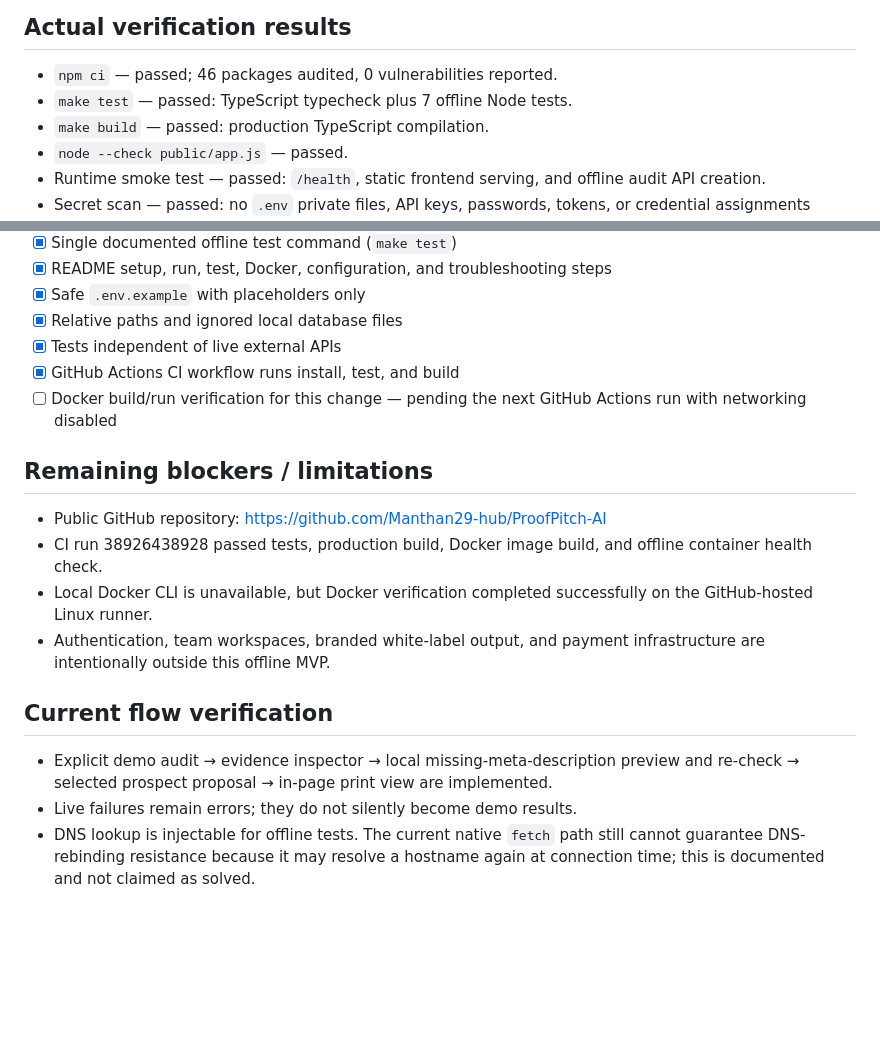
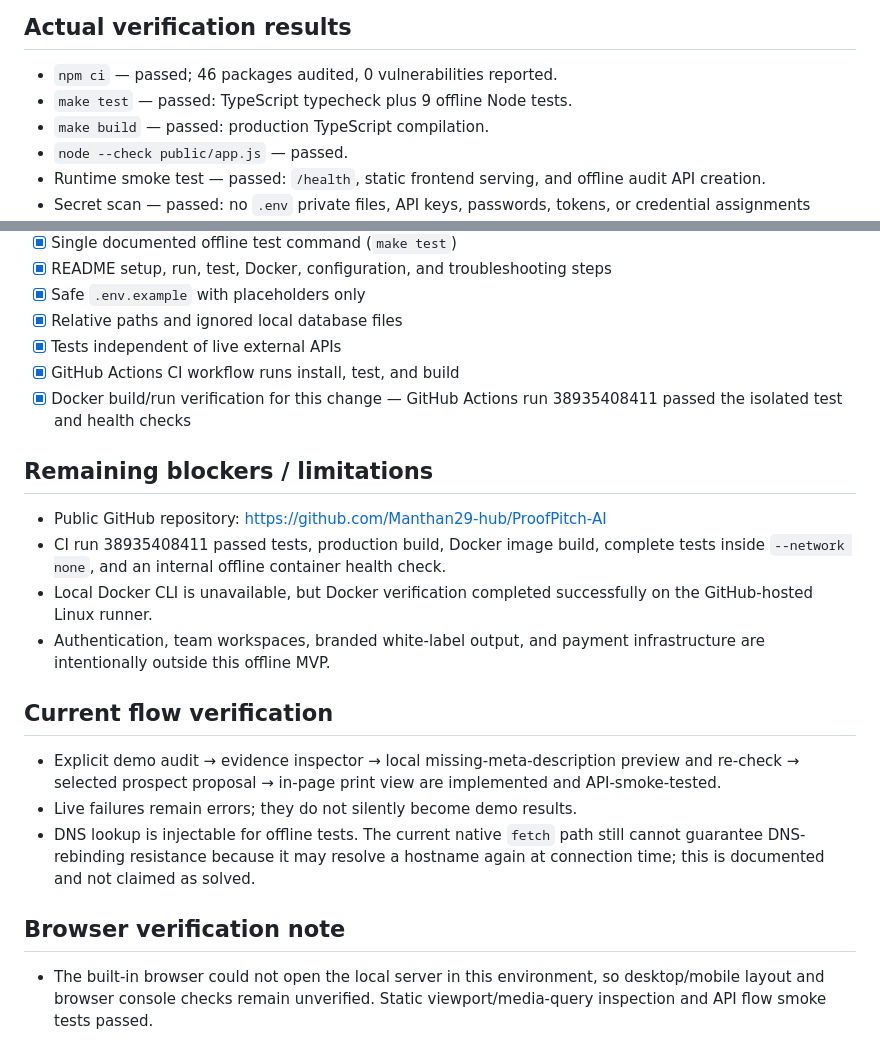
Before and after one commit to Manthan29-hub/ProofPitch-AI, a Markdown page: PROJECT_STATUS.md, 2 parts joined by grey strips. Drawn GitHub-style; blank space fills up the shorter version.

Commit message:
docs: record browser and CI verification limits

```diff
--- a/PROJECT_STATUS.md
+++ b/PROJECT_STATUS.md
@@ -14,7 +14,7 @@
 
 ## Actual verification results
 - `npm ci` — passed; 46 packages audited, 0 vulnerabilities reported.
-- `make test` — passed: TypeScript typecheck plus 7 offline Node tests.
+- `make test` — passed: TypeScript typecheck plus 9 offline Node tests.
 - `make build` — passed: production TypeScript compilation.
 - `node --check public/app.js` — passed.
 - Runtime smoke test — passed: `/health`, static frontend serving, and offline audit API creation.
@@ -32,15 +32,18 @@
 - [x] Relative paths and ignored local database files
 - [x] Tests independent of live external APIs
 - [x] GitHub Actions CI workflow runs install, test, and build
-- [ ] Docker build/run verification for this change — pending the next GitHub Actions run with networking disabled
+- [x] Docker build/run verification for this change — GitHub Actions run 38935408411 passed the isolated test and health checks
 
 ## Remaining blockers / limitations
 - Public GitHub repository: https://github.com/Manthan29-hub/ProofPitch-AI
-- CI run 38926438928 passed tests, production build, Docker image build, and offline container health check.
+- CI run 38935408411 passed tests, production build, Docker image build, complete tests inside `--network none`, and an internal offline container health check.
 - Local Docker CLI is unavailable, but Docker verification completed successfully on the GitHub-hosted Linux runner.
 - Authentication, team workspaces, branded white-label output, and payment infrastructure are intentionally outside this offline MVP.
 
 ## Current flow verification
-- Explicit demo audit → evidence inspector → local missing-meta-description preview and re-check → selected prospect proposal → in-page print view are implemented.
+- Explicit demo audit → evidence inspector → local missing-meta-description preview and re-check → selected prospect proposal → in-page print view are implemented and API-smoke-tested.
 - Live failures remain errors; they do not silently become demo results.
 - DNS lookup is injectable for offline tests. The current native `fetch` path still cannot guarantee DNS-rebinding resistance because it may resolve a hostname again at connection time; this is documented and not claimed as solved.
+
+## Browser verification note
+- The built-in browser could not open the local server in this environment, so desktop/mobile layout and browser console checks remain unverified. Static viewport/media-query inspection and API flow smoke tests passed.
```
